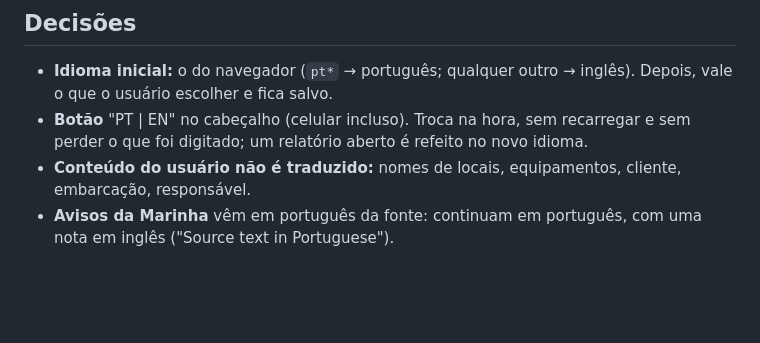
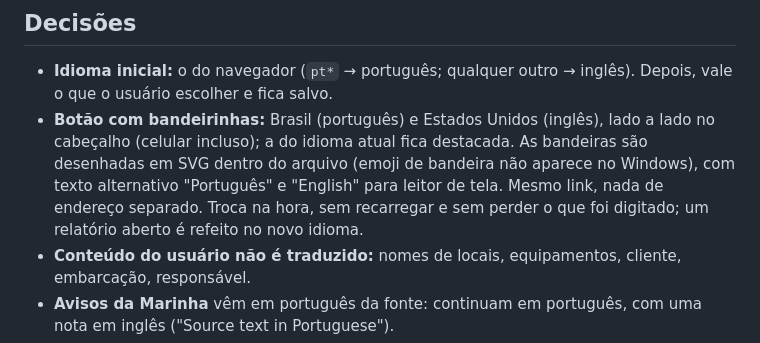
Before and after one commit to vilelaernani-max/METEOCEAN, a Markdown page: SPEC.md, the part around the change. Drawn GitHub-style; blank space fills up the shorter version.

Commit message:
Spec 6: botão de idioma com bandeirinhas Brasil e EUA
Co-Authored-By: Claude Sonnet 5.5 <noreply@anthropic.com>
Claude-Session: https://claude.ai/code/session_01Bix1ynKtAdFdNJDCeYDjDc

```diff
--- a/SPEC.md
+++ b/SPEC.md
@@ -252,7 +252,7 @@ O app, a ajuda e os relatórios (tela, HTML, PDF) funcionam em **português** e
 
 ## Decisões
 - **Idioma inicial:** o do navegador (`pt*` → português; qualquer outro → inglês). Depois, vale o que o usuário escolher e fica salvo.
-- **Botão** "PT | EN" no cabeçalho (celular incluso). Troca na hora, sem recarregar e sem perder o que foi digitado; um relatório aberto é refeito no novo idioma.
+- **Botão com bandeirinhas:** Brasil (português) e Estados Unidos (inglês), lado a lado no cabeçalho (celular incluso); a do idioma atual fica destacada. As bandeiras são desenhadas em SVG dentro do arquivo (emoji de bandeira não aparece no Windows), com texto alternativo "Português" e "English" para leitor de tela. Mesmo link, nada de endereço separado. Troca na hora, sem recarregar e sem perder o que foi digitado; um relatório aberto é refeito no novo idioma.
 - **Conteúdo do usuário não é traduzido:** nomes de locais, equipamentos, cliente, embarcação, responsável.
 - **Avisos da Marinha** vêm em português da fonte: continuam em português, com uma nota em inglês ("Source text in Portuguese").
 - **Unidades:** as mesmas do app (nós, m, s, °). Em inglês, "kt" no lugar de "nós"; e "N, NE, E…" já são iguais. Ponto decimal em inglês, vírgula em português, como hoje.
```
Also changed, not shown: docs/plano.md (+1 -1 lines).
